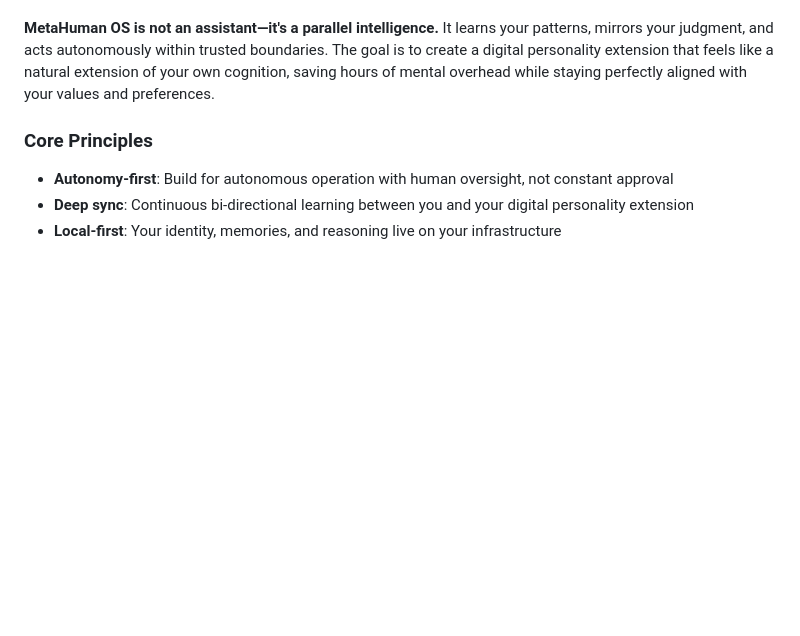
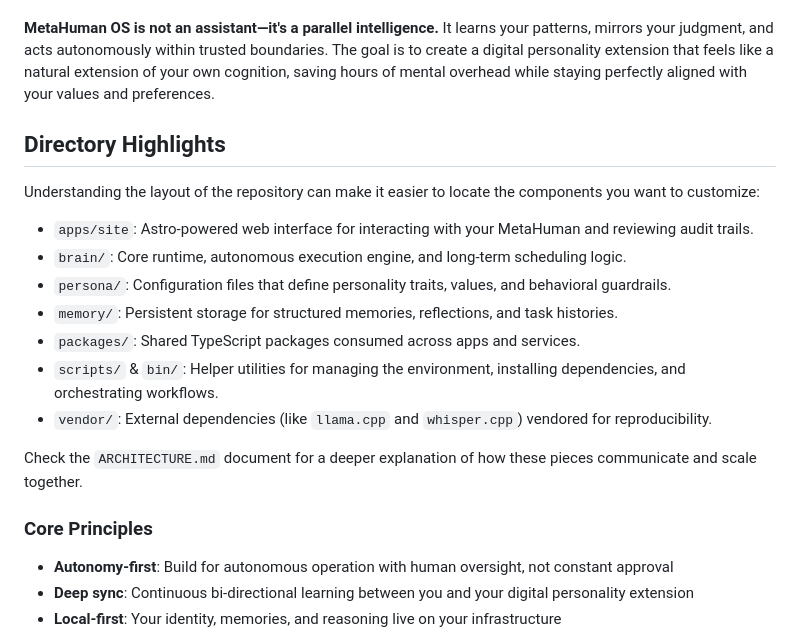
Before and after one commit to Greg-Aster/metahuman-os, a Markdown page: README.md, the part around the change. GitHub-like rendering; blank space fills up the shorter version.

Commit message:
docs: document current system design

```diff
--- a/README.md
+++ b/README.md
@@ -12,6 +12,20 @@ MetaHuman OS is a local-first digital personality extension that acts as a paral
 - Maintains complete transparency with audit trails
 
 **MetaHuman OS is not an assistant—it's a parallel intelligence.** It learns your patterns, mirrors your judgment, and acts autonomously within trusted boundaries. The goal is to create a digital personality extension that feels like a natural extension of your own cognition, saving hours of mental overhead while staying perfectly aligned with your values and preferences.
+
+## Directory Highlights
+
+Understanding the layout of the repository can make it easier to locate the components you want to customize:
+
+- `apps/site`: Astro-powered web interface for interacting with your MetaHuman and reviewing audit trails.
+- `brain/`: Core runtime, autonomous execution engine, and long-term scheduling logic.
+- `persona/`: Configuration files that define personality traits, values, and behavioral guardrails.
+- `memory/`: Persistent storage for structured memories, reflections, and task histories.
+- `packages/`: Shared TypeScript packages consumed across apps and services.
+- `scripts/` & `bin/`: Helper utilities for managing the environment, installing dependencies, and orchestrating workflows.
+- `vendor/`: External dependencies (like `llama.cpp` and `whisper.cpp`) vendored for reproducibility.
+
+Check the `ARCHITECTURE.md` document for a deeper explanation of how these pieces communicate and scale together.
 
 ### Core Principles
 - **Autonomy-first**: Build for autonomous operation with human oversight, not constant approval
```
Also changed, not shown: ARCHITECTURE.md (+82 -356 lines), DESIGN.md (added, +86 -0 lines).
